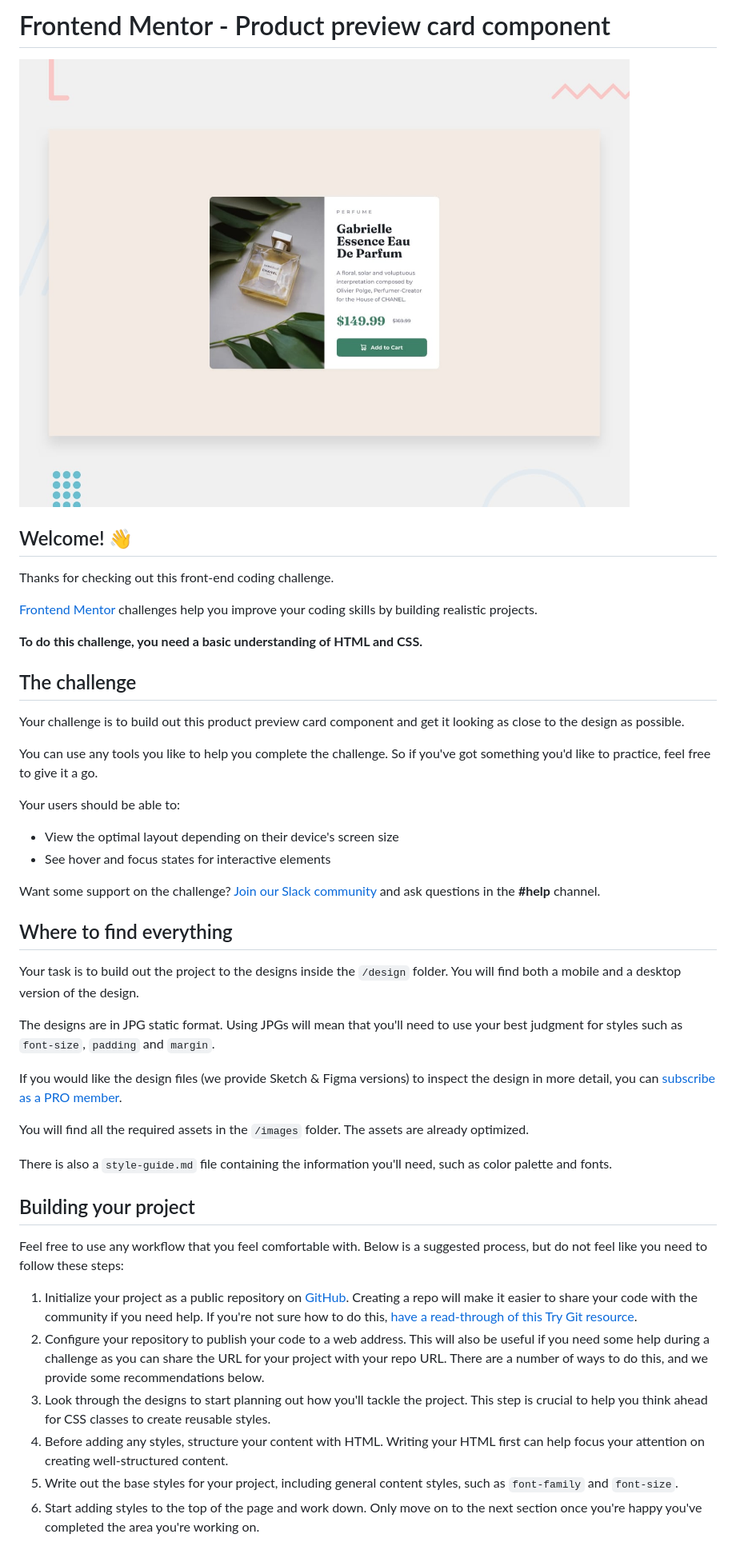
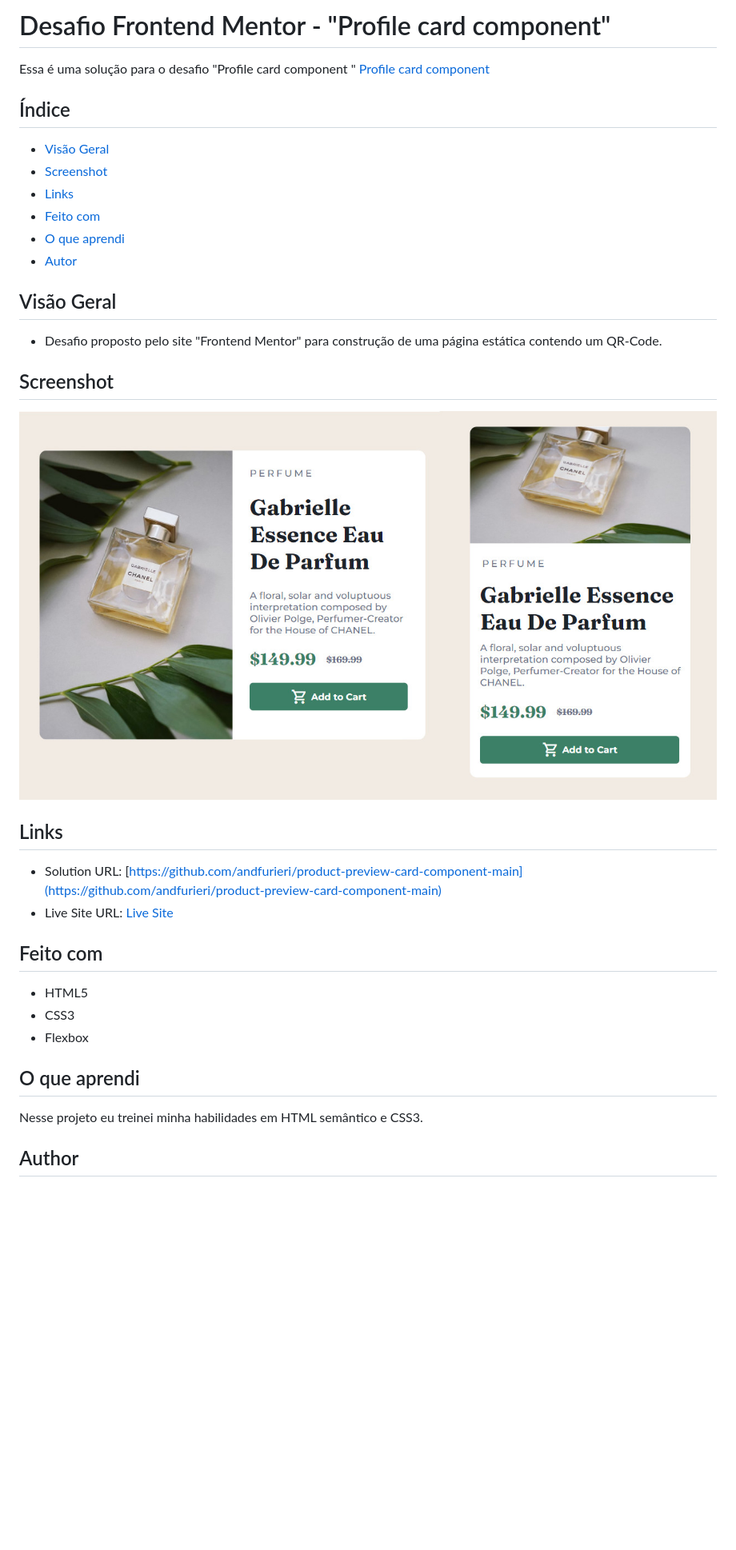
Before and after one commit to andfurieri/product-preview-card-component-main, a Markdown page: README.md, the part around the change printed below. Shown: that part at 80% size. GitHub-like rendering; pictures changed too: screenshot.jpg (added); blank space fills up the shorter version.

```diff
--- a/README.md
+++ b/README.md
@@ -1,48 +1,40 @@
-# Frontend Mentor - Product preview card component
+# Desafio Frontend Mentor - "Profile card component"
 
-![Design preview for the Product preview card component coding challenge](./design/desktop-preview.jpg)
+Essa é uma solução para o desafio "Profile card component
+" [Profile card component](https://www.frontendmentor.io/challenges/product-preview-card-component-GO7UmttRfa)
+## Índice
 
-## Welcome! 👋
+- [Visão Geral](#visão-geral)
+- [Screenshot](#screenshot)
+- [Links](#links)
+- [Feito com](#Feito-com)
+- [O que aprendi](#o-que-aprendi)
+- [Autor](#autor)
 
-Thanks for checking out this front-end coding challenge.
 
-[Frontend Mentor](https://www.frontendmentor.io) challenges help you improve your coding skills by building realistic projects.
+## Visão Geral
 
-**To do this challenge, you need a basic understanding of HTML and CSS.**
+- Desafio proposto pelo site "Frontend Mentor" para construção de uma página estática contendo um QR-Code.
 
-## The challenge
+## Screenshot
 
-Your challenge is to build out this product preview card component and get it looking as close to the design as possible.
+![screenshot da tela](screenshot.jpg)
 
-You can use any tools you like to help you complete the challenge. So if you've got something you'd like to practice, feel free to give it a go.
+## Links
 
-Your users should be able to:
+- Solution URL: [https://github.com/andfurieri/product-preview-card-component-main](https://github.com/andfurieri/product-preview-card-component-main)
+- Live Site URL: [Live Site](https://andfurieri.github.io/product-preview-card-component-main/)
 
-- View the optimal layout depending on their device's screen size
-- See hover and focus states for interactive elements
+## Feito com
 
-Want some support on the challenge? [Join our Slack community](https://www.frontendmentor.io/slack) and ask questions in the **#help** channel.
+- HTML5
+- CSS3
+- Flexbox
 
-## Where to find everything
+## O que aprendi
 
-Your task is to build out the project to the designs inside the `/design` folder. You will find both a mobile and a desktop version of the design.
+Nesse projeto eu treinei minha habilidades em HTML semântico e CSS3.
 
-The designs are in JPG static format. Using JPGs will mean that you'll need to use your best judgment for styles such as `font-size`, `padding` and `margin`.
 
-If you would like the design files (we provide Sketch & Figma versions) to inspect the design in more detail, you can [subscribe as a PRO member](https://www.frontendmentor.io/pro).
+## Author
 
-You will find all the required assets in the `/images` folder. The assets are already optimized.
-
-There is also a `style-guide.md` file containing the information you'll need, such as color palette and fonts.
-
-## Building your project
-
-Feel free to use any workflow that you feel comfortable with. Below is a suggested process, but do not feel like you need to follow these steps:
-
-1. Initialize your project as a public repository on [GitHub](https://github.com/). Creating a repo will make it easier to share your code with the community if you need help. If you're not sure how to do this, [have a read-through of this Try Git resource](https://try.github.io/).
-2. Configure your repository to publish your code to a web address. This will also be useful if you need some help during a challenge as you can share the URL for your project with your repo URL. There are a number of ways to do this, and we provide some recommendations below.
-3. Look through the designs to start planning out how you'll tackle the project. This step is crucial to help you think ahead for CSS classes to create reusable styles.
-4. Before adding any styles, structure your content with HTML. Writing your HTML first can help focus your attention on creating well-structured content.
-5. Write out the base styles for your project, including general content styles, such as `font-family` and `font-size`.
-6. Start adding styles to the top of the page and work down. Only move on to the next section once you're happy you've completed the area you're working on.
-
```
Also changed, not shown: other parts of README.md (+3 -44 lines), README-template.md (deleted, +0 -111 lines).
